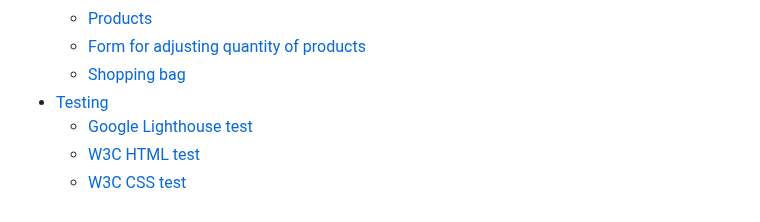
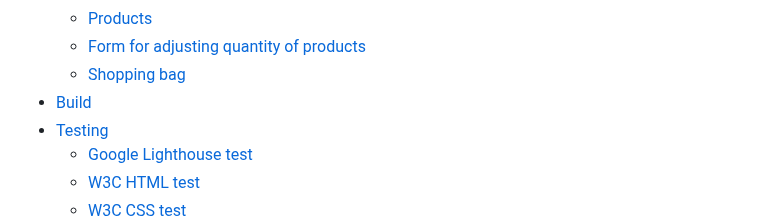
Before and after one commit to CatherineP37/project_5, a Markdown page: README.md, the part around the change. Rendered like a GitHub page.

```diff
--- a/README.md
+++ b/README.md
@@ -25,6 +25,7 @@ This is an ecommerce store that sells handmade chocolate bars.
     - [Products](#products)
     - [Form for adjusting quantity of products](#form-for-adjusting-quantity-of-products)
     - [Shopping bag](#shopping-bag)
+- [Build](#build)
 - [Testing](#testing)
     - [Google Lighthouse test](#google-lighthouse-test)
     - [W3C HTML test](#w3c-html-test)
```
